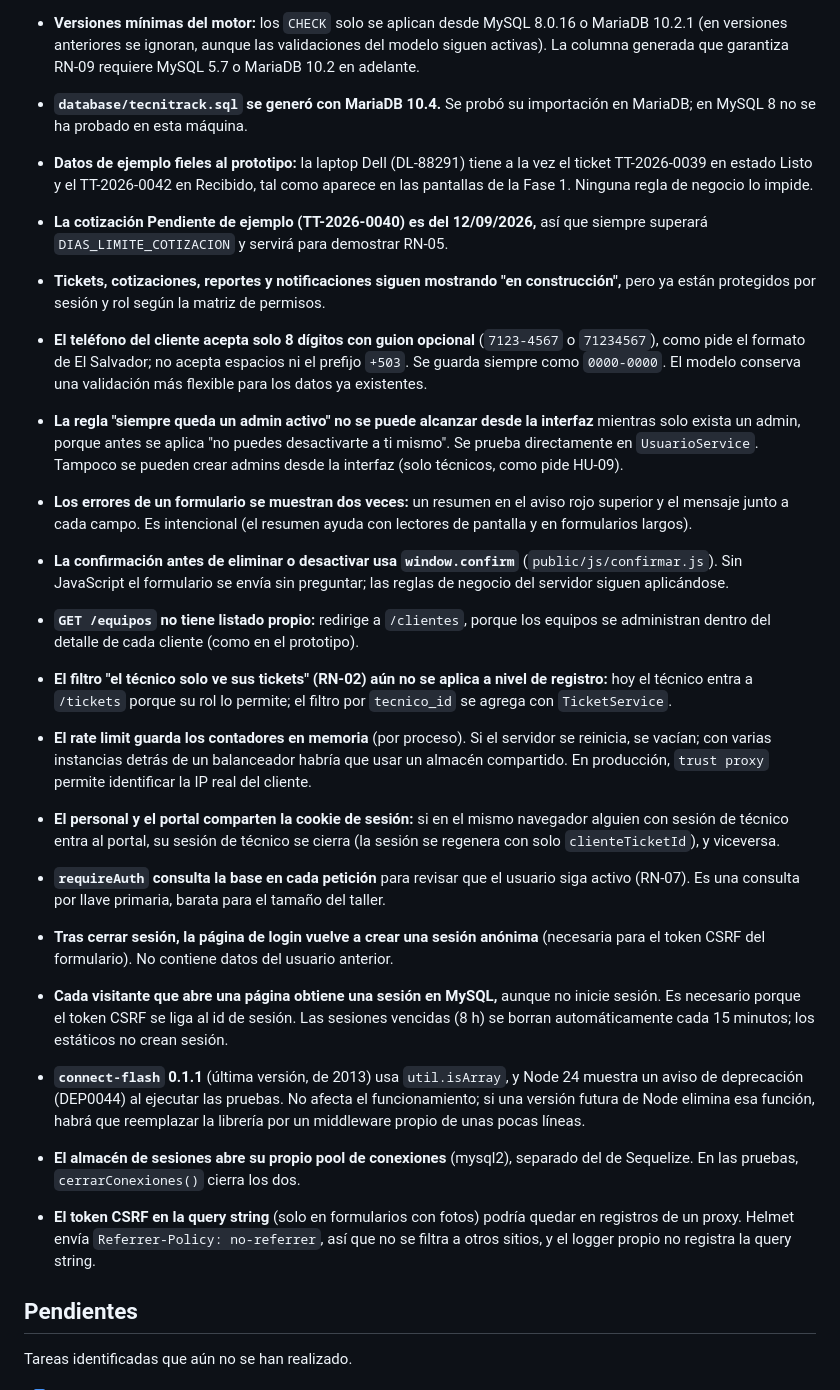
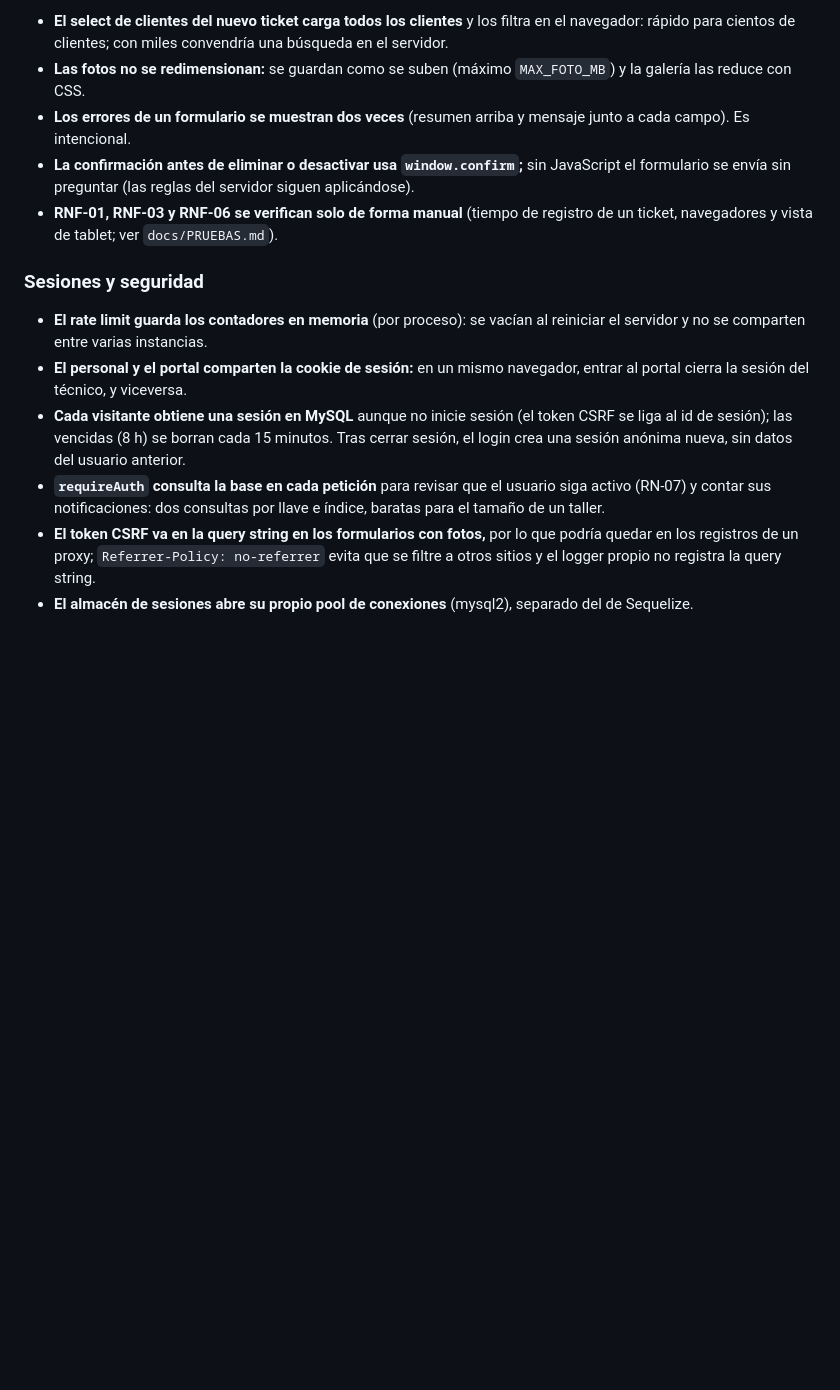
Before and after one commit to EdCas96/Proyecto-Fase-2-tecnitrack-dws901, a Markdown page: docs/INCIDENCIAS.md, the part around one of its changes. Drawn GitHub-style; blank space fills up the shorter version.

```diff
--- a/docs/INCIDENCIAS.md
+++ b/docs/INCIDENCIAS.md
@@ -73,25 +76,16 @@ Comportamientos o restricciones que se aceptan en esta fase.
 
-- **Versiones mínimas del motor:** los `CHECK` solo se aplican desde MySQL 8.0.16 o MariaDB 10.2.1 (en versiones anteriores se ignoran, aunque las validaciones del modelo siguen activas). La columna generada que garantiza RN-09 requiere MySQL 5.7 o MariaDB 10.2 en adelante.
-- **`database/tecnitrack.sql` se generó con MariaDB 10.4.** Se probó su importación en MariaDB; en MySQL 8 no se ha probado en esta máquina.
-- **Datos de ejemplo fieles al prototipo:** la laptop Dell (DL-88291) tiene a la vez el ticket TT-2026-0039 en estado Listo y el TT-2026-0042 en Recibido, tal como aparece en las pantallas de la Fase 1. Ninguna regla de negocio lo impide.
-- **La cotización Pendiente de ejemplo (TT-2026-0040) es del 12/09/2026,** así que siempre superará `DIAS_LIMITE_COTIZACION` y servirá para demostrar RN-05.
-- **Tickets, cotizaciones, reportes y notificaciones siguen mostrando "en construcción",** pero ya están protegidos por sesión y rol según la matriz de permisos.
-- **El teléfono del cliente acepta solo 8 dígitos con guion opcional** (`7123-4567` o `71234567`), como pide el formato de El Salvador; no acepta espacios ni el prefijo `+503`. Se guarda siempre como `0000-0000`. El modelo conserva una validación más flexible para los datos ya existentes.
-- **La regla "siempre queda un admin activo" no se puede alcanzar desde la interfaz** mientras solo exista un admin, porque antes se aplica "no puedes desactivarte a ti mismo". Se prueba directamente en `UsuarioService`. Tampoco se pueden crear admins desde la interfaz (solo técnicos, como pide HU-09).
-- **Los errores de un formulario se muestran dos veces:** un resumen en el aviso rojo superior y el mensaje junto a cada campo. Es intencional (el resumen ayuda con lectores de pantalla y en formularios largos).
-- **La confirmación antes de eliminar o desactivar usa `window.confirm`** (`public/js/confirmar.js`). Sin JavaScript el formulario se envía sin preguntar; las reglas de negocio del servidor siguen aplicándose.
-- **`GET /equipos` no tiene listado propio:** redirige a `/clientes`, porque los equipos se administran dentro del detalle de cada cliente (como en el prototipo).
-- **El filtro "el técnico solo ve sus tickets" (RN-02) aún no se aplica a nivel de registro:** hoy el técnico entra a `/tickets` porque su rol lo permite; el filtro por `tecnico_id` se agrega con `TicketService`.
-- **El rate limit guarda los contadores en memoria** (por proceso). Si el servidor se reinicia, se vacían; con varias instancias detrás de un balanceador habría que usar un almacén compartido. En producción, `trust proxy` permite identificar la IP real del cliente.
-- **El personal y el portal comparten la cookie de sesión:** si en el mismo navegador alguien con sesión de técnico entra al portal, su sesión de técnico se cierra (la sesión se regenera con solo `clienteTicketId`), y viceversa.
-- **`requireAuth` consulta la base en cada petición** para revisar que el usuario siga activo (RN-07). Es una consulta por llave primaria, barata para el tamaño del taller.
-- **Tras cerrar sesión, la página de login vuelve a crear una sesión anónima** (necesaria para el token CSRF del formulario). No contiene datos del usuario anterior.
-- **Cada visitante que abre una página obtiene una sesión en MySQL,** aunque no inicie sesión. Es necesario porque el token CSRF se liga al id de sesión. Las sesiones vencidas (8 h) se borran automáticamente cada 15 minutos; los estáticos no crean sesión.
-- **`connect-flash` 0.1.1** (última versión, de 2013) usa `util.isArray`, y Node 24 muestra un aviso de deprecación (DEP0044) al ejecutar las pruebas. No afecta el funcionamiento; si una versión futura de Node elimina esa función, habrá que reemplazar la librería por un middleware propio de unas pocas líneas.
-- **El almacén de sesiones abre su propio pool de conexiones** (mysql2), separado del de Sequelize. En las pruebas, `cerrarConexiones()` cierra los dos.
-- **El token CSRF en la query string** (solo en formularios con fotos) podría quedar en registros de un proxy. Helmet envía `Referrer-Policy: no-referrer`, así que no se filtra a otros sitios, y el logger propio no registra la query string.
+- **El select de clientes del nuevo ticket carga todos los clientes** y los filtra en el navegador: rápido para cientos de clientes; con miles convendría una búsqueda en el servidor.
+- **Las fotos no se redimensionan:** se guardan como se suben (máximo `MAX_FOTO_MB`) y la galería las reduce con CSS.
+- **Los errores de un formulario se muestran dos veces** (resumen arriba y mensaje junto a cada campo). Es intencional.
+- **La confirmación antes de eliminar o desactivar usa `window.confirm`;** sin JavaScript el formulario se envía sin preguntar (las reglas del servidor siguen aplicándose).
+- **RNF-01, RNF-03 y RNF-06 se verifican solo de forma manual** (tiempo de registro de un ticket, navegadores y vista de tablet; ver `docs/PRUEBAS.md`).
 
-## Pendientes
+### Sesiones y seguridad
 
-Tareas identificadas que aún no se han realizado.
+- **El rate limit guarda los contadores en memoria** (por proceso): se vacían al reiniciar el servidor y no se comparten entre varias instancias.
+- **El personal y el portal comparten la cookie de sesión:** en un mismo navegador, entrar al portal cierra la sesión del técnico, y viceversa.
+- **Cada visitante obtiene una sesión en MySQL** aunque no inicie sesión (el token CSRF se liga al id de sesión); las vencidas (8 h) se borran cada 15 minutos. Tras cerrar sesión, el login crea una sesión anónima nueva, sin datos del usuario anterior.
+- **`requireAuth` consulta la base en cada petición** para revisar que el usuario siga activo (RN-07) y contar sus notificaciones: dos consultas por llave e índice, baratas para el tamaño de un taller.
+- **El token CSRF va en la query string en los formularios con fotos,** por lo que podría quedar en los registros de un proxy; `Referrer-Policy: no-referrer` evita que se filtre a otros sitios y el logger propio no registra la query string.
+- **El almacén de sesiones abre su propio pool de conexiones** (mysql2), separado del de Sequelize.
 
```
Also changed, not shown: other parts of docs/INCIDENCIAS.md (+49 -32 lines).
